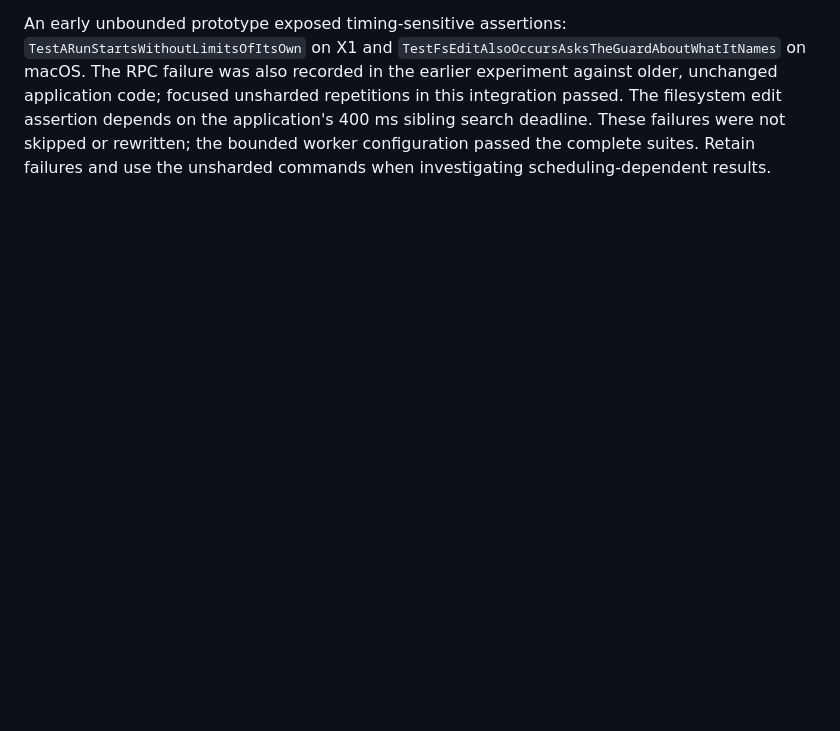
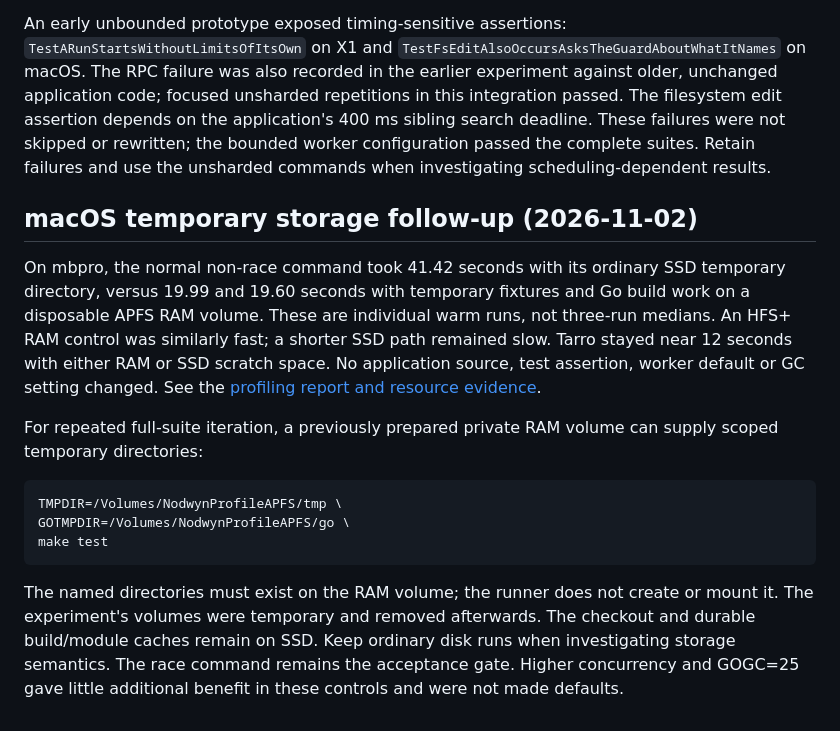
Before and after one commit to fclaude/nodwyn, a Markdown page: docs/testing.md, the part around the change. GitHub-like rendering; blank space fills up the shorter version.

Commit message:
The test guide records macOS temporary-storage measurements
Document the measured 2.1x non-race iteration improvement using scoped RAM scratch space, its controls and the retained race gate. Link the detailed research evidence. No runtime defaults change.

Validation: validate PASS (0 warnings); documentation site built 90 pages. The RAM environment passed both full test modes and all 16 runner fixtures.

````diff
--- a/docs/testing.md
+++ b/docs/testing.md
@@ -111,3 +111,29 @@ The filesystem edit assertion depends on the application's 400 ms sibling
 search deadline. These failures were not skipped or rewritten; the bounded
 worker configuration passed the complete suites. Retain failures and use the
 unsharded commands when investigating scheduling-dependent results.
+
+## macOS temporary storage follow-up (2026-11-02)
+
+On mbpro, the normal non-race command took 41.42 seconds with its ordinary
+SSD temporary directory, versus 19.99 and 19.60 seconds with temporary fixtures
+and Go build work on a disposable APFS RAM volume. These are individual warm
+runs, not three-run medians. An HFS+ RAM control was similarly fast; a shorter
+SSD path remained slow. Tarro stayed near 12 seconds with either RAM or SSD
+scratch space. No application source, test assertion, worker default or GC
+setting changed. See the [profiling report and resource evidence](http://kitten:3000/fc/nodwyn-evals/src/branch/main/benchmarks/analysis/workstation-tests-2026-11-02/remaining-gap.md).
+
+For repeated full-suite iteration, a previously prepared private RAM volume
+can supply scoped temporary directories:
+
+```sh
+TMPDIR=/Volumes/NodwynProfileAPFS/tmp \
+GOTMPDIR=/Volumes/NodwynProfileAPFS/go \
+make test
+```
+
+The named directories must exist on the RAM volume; the runner does not create
+or mount it. The experiment's volumes were temporary and removed afterwards.
+The checkout and durable build/module caches remain on SSD. Keep ordinary disk
+runs when investigating storage semantics. The race command remains the
+acceptance gate. Higher concurrency and GOGC=25 gave little additional benefit
+in these controls and were not made defaults.
````
